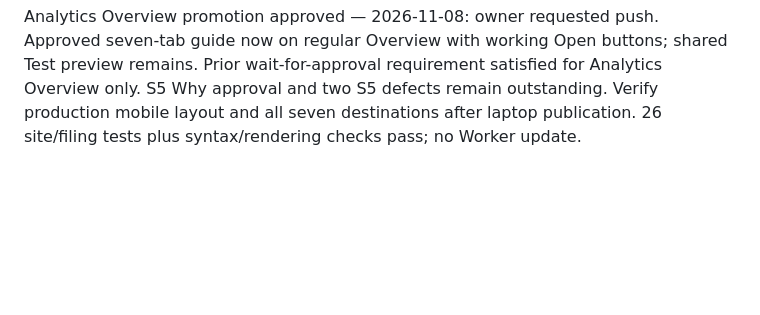
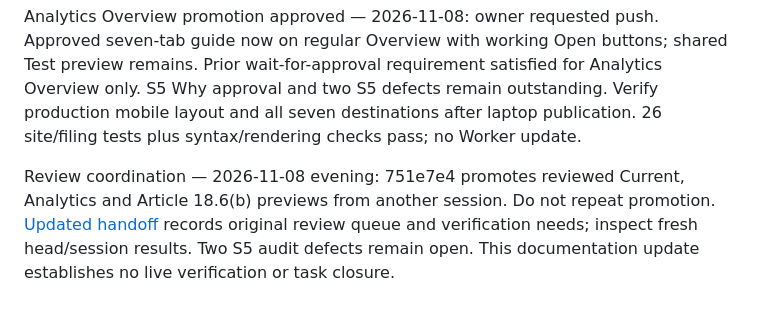
Before and after one commit to odeajust-glitch/240ca, a Markdown page: docs/board-checker/TODO.md, the part around the change. Rendered like a GitHub page; blank space fills up the shorter version.

```diff
--- a/docs/board-checker/TODO.md
+++ b/docs/board-checker/TODO.md
@@ -620,3 +620,9 @@ shared Test preview remains. Prior wait-for-approval requirement satisfied for
 Analytics Overview only. S5 Why approval and two S5 defects remain outstanding.
 Verify production mobile layout and all seven destinations after laptop publication.
 26 site/filing tests plus syntax/rendering checks pass; no Worker update.
+
+Review coordination — 2026-11-08 evening: 751e7e4 promotes reviewed Current,
+Analytics and Article 18.6(b) previews from another session. Do not repeat promotion.
+[Updated handoff](HANDOFF-2026-11-08-SESSION.md) records original review queue and
+verification needs; inspect fresh head/session results. Two S5 audit defects remain
+open. This documentation update establishes no live verification or task closure.
```
Also changed, not shown: HANDOFF.md (+6 -0 lines), docs/board-checker/HANDOFF-2026-11-08-SESSION.md (+71 -0 lines).
